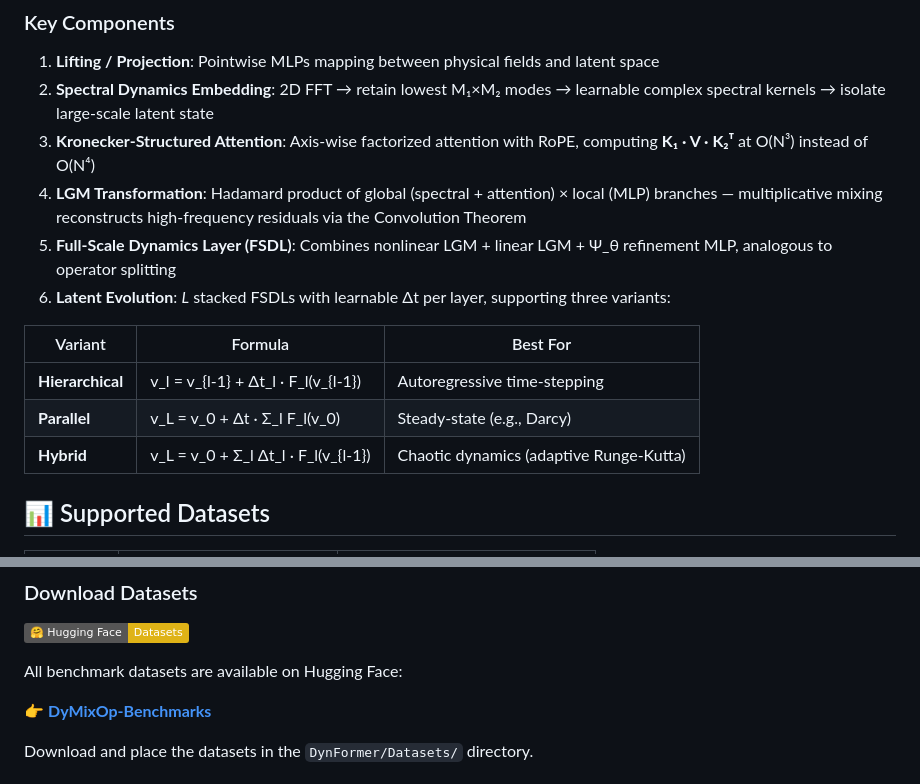
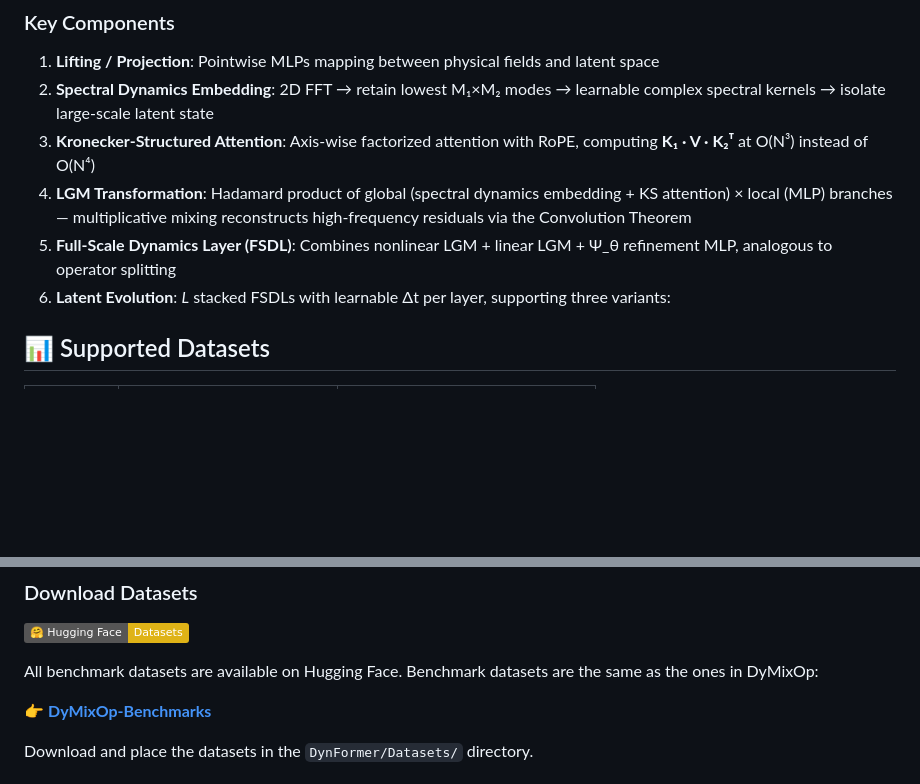
Before and after one commit to Lain-PY/DynFormer, a Markdown page: README.md, 2 parts joined by grey strips. Drawn GitHub-style; badges without logos; blank space fills up the shorter version.

Commit message:
docs: clarify LGM Transformation components and benchmark dataset origin, and remove the Latent Evolution variants table.

```diff
--- a/README.md
+++ b/README.md
@@ -199,15 +199,9 @@ DynFormer follows a simple but powerful philosophy: **the neural architecture sh
 1. **Lifting / Projection**: Pointwise MLPs mapping between physical fields and latent space
 2. **Spectral Dynamics Embedding**: 2D FFT → retain lowest M₁×M₂ modes → learnable complex spectral kernels → isolate large-scale latent state
 3. **Kronecker-Structured Attention**: Axis-wise factorized attention with RoPE, computing **K₁ · V · K₂ᵀ** at O(N³) instead of O(N⁴)
-4. **LGM Transformation**: Hadamard product of global (spectral + attention) × local (MLP) branches — multiplicative mixing reconstructs high-frequency residuals via the Convolution Theorem
+4. **LGM Transformation**: Hadamard product of global (spectral dynamics embedding + KS attention) × local (MLP) branches — multiplicative mixing reconstructs high-frequency residuals via the Convolution Theorem
 5. **Full-Scale Dynamics Layer (FSDL)**: Combines nonlinear LGM + linear LGM + Ψ_θ refinement MLP, analogous to operator splitting
 6. **Latent Evolution**: *L* stacked FSDLs with learnable Δt per layer, supporting three variants:
-
-| Variant | Formula | Best For |
-|---------|---------|----------|
-| **Hierarchical** | v_l = v_{l-1} + Δt_l · F_l(v_{l-1}) | Autoregressive time-stepping |
-| **Parallel** | v_L = v_0 + Δt · Σ_l F_l(v_0) | Steady-state (e.g., Darcy) |
-| **Hybrid** | v_L = v_0 + Σ_l Δt_l · F_l(v_{l-1}) | Chaotic dynamics (adaptive Runge-Kutta) |
 
 ## 📊 Supported Datasets
 
@@ -222,7 +216,7 @@ DynFormer follows a simple but powerful philosophy: **the neural architecture sh
 
 [![Hugging Face](https://img.shields.io/badge/🤗%20Hugging%20Face-Datasets-yellow)](https://huggingface.co/datasets/Lai-PY/DyMixOp-Benchmarks)
 
-All benchmark datasets are available on Hugging Face:
+All benchmark datasets are available on Hugging Face. Benchmark datasets are the same as the ones in DyMixOp:
 
 👉 **[DyMixOp-Benchmarks](https://huggingface.co/datasets/Lai-PY/DyMixOp-Benchmarks)**
 
```
